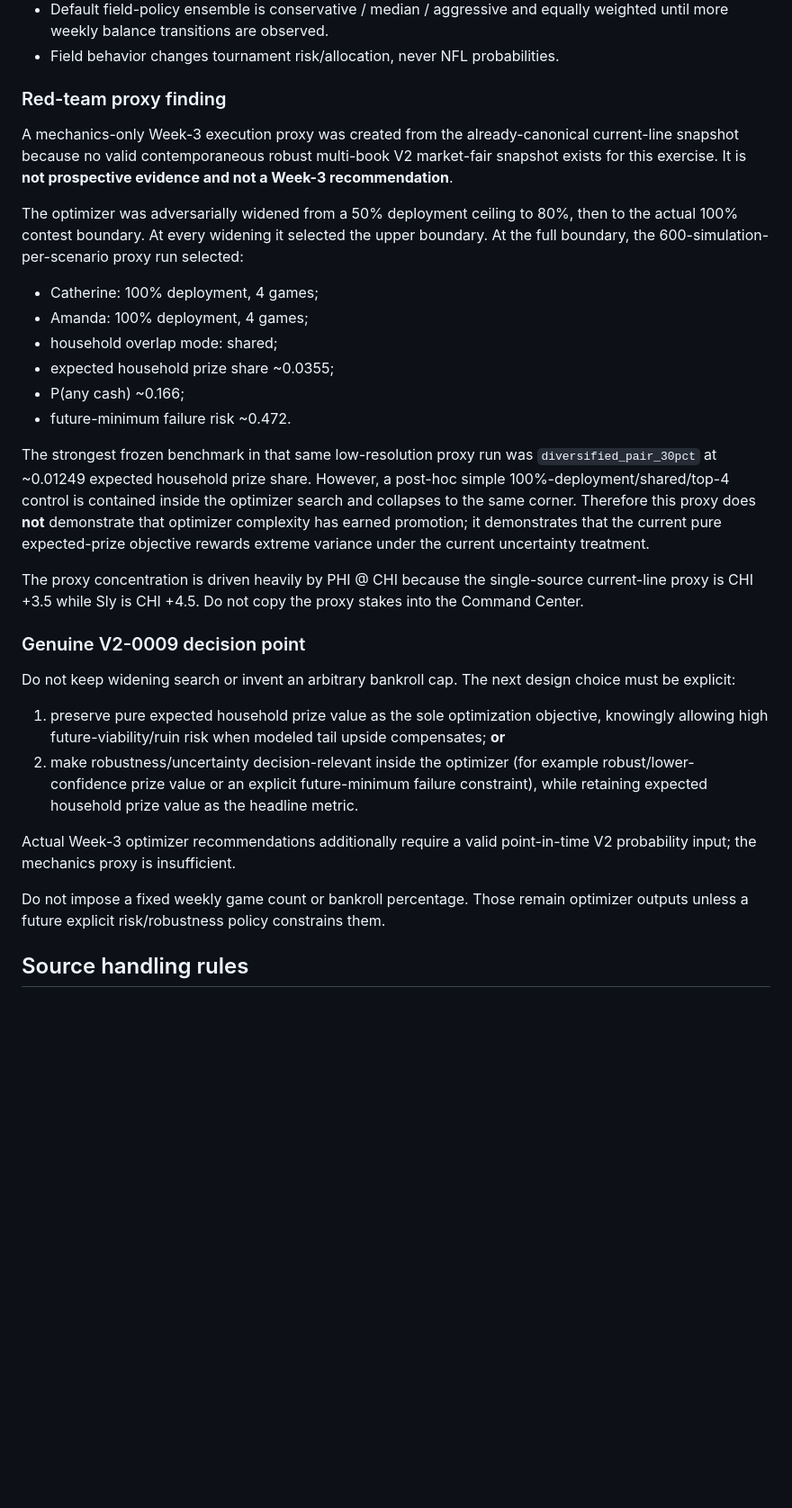
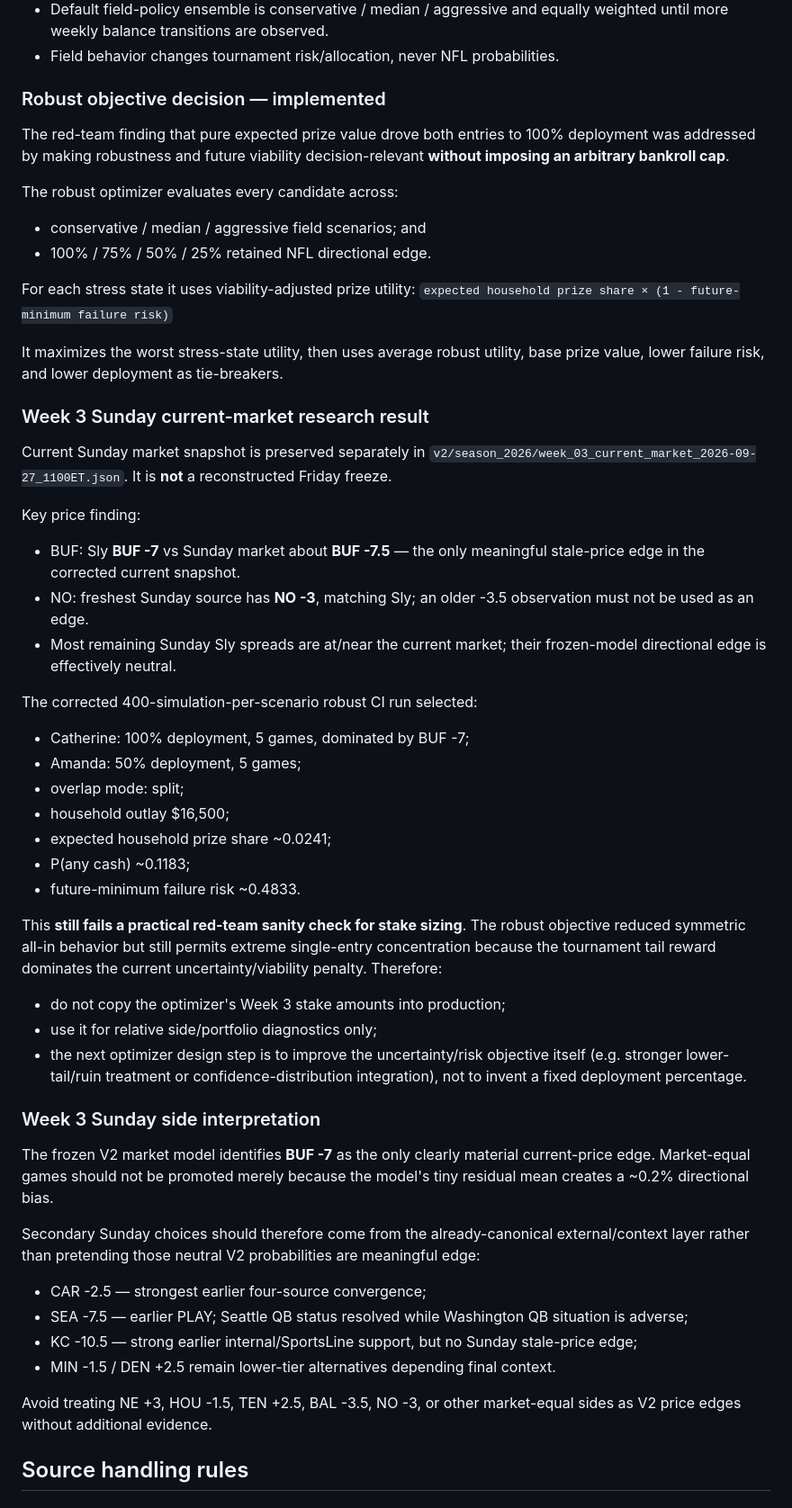
Before and after one commit to catherinelw716/monopoly-command-center-canonical, a Markdown page: PROJECT_STATE.md, the part around one of its changes. Shown at 90% size. Drawn GitHub-style; blank space fills up the shorter version.

Commit message:
Record robust optimizer implementation and Sunday Week 3 findings

```diff
--- a/PROJECT_STATE.md
+++ b/PROJECT_STATE.md
@@ -108,29 +110,50 @@ Historical accounting guardrail:
 - Default field-policy ensemble is conservative / median / aggressive and equally weighted until more weekly balance transitions are observed.
 - Field behavior changes tournament risk/allocation, never NFL probabilities.
 
-### Red-team proxy finding
-A mechanics-only Week-3 execution proxy was created from the already-canonical current-line snapshot because no valid contemporaneous robust multi-book V2 market-fair snapshot exists for this exercise. It is **not prospective evidence and not a Week-3 recommendation**.
+### Robust objective decision — implemented
+The red-team finding that pure expected prize value drove both entries to 100% deployment was addressed by making robustness and future viability decision-relevant **without imposing an arbitrary bankroll cap**.
 
-The optimizer was adversarially widened from a 50% deployment ceiling to 80%, then to the actual 100% contest boundary. At every widening it selected the upper boundary. At the full boundary, the 600-simulation-per-scenario proxy run selected:
-- Catherine: 100% deployment, 4 games;
-- Amanda: 100% deployment, 4 games;
-- household overlap mode: shared;
-- expected household prize share ~0.0355;
-- P(any cash) ~0.166;
-- future-minimum failure risk ~0.472.
+The robust optimizer evaluates every candidate across:
+- conservative / median / aggressive field scenarios; and
+- 100% / 75% / 50% / 25% retained NFL directional edge.
 
-The strongest frozen benchmark in that same low-resolution proxy run was `diversified_pair_30pct` at ~0.01249 expected household prize share. However, a post-hoc simple 100%-deployment/shared/top-4 control is contained inside the optimizer search and collapses to the same corner. Therefore this proxy does **not** demonstrate that optimizer complexity has earned promotion; it demonstrates that the current pure expected-prize objective rewards extreme variance under the current uncertainty treatment.
+For each stress state it uses viability-adjusted prize utility:
+`expected household prize share × (1 - future-minimum failure risk)`
 
-The proxy concentration is driven heavily by PHI @ CHI because the single-source current-line proxy is CHI +3.5 while Sly is CHI +4.5. Do not copy the proxy stakes into the Command Center.
+It maximizes the worst stress-state utility, then uses average robust utility, base prize value, lower failure risk, and lower deployment as tie-breakers.
 
-### Genuine V2-0009 decision point
-Do not keep widening search or invent an arbitrary bankroll cap. The next design choice must be explicit:
-1. preserve pure expected household prize value as the sole optimization objective, knowingly allowing high future-viability/ruin risk when modeled tail upside compensates; **or**
-2. make robustness/uncertainty decision-relevant inside the optimizer (for example robust/lower-confidence prize value or an explicit future-minimum failure constraint), while retaining expected household prize value as the headline metric.
+### Week 3 Sunday current-market research result
+Current Sunday market snapshot is preserved separately in `v2/season_2026/week_03_current_market_2026-09-27_1100ET.json`. It is **not** a reconstructed Friday freeze.
 
-Actual Week-3 optimizer recommendations additionally require a valid point-in-time V2 probability input; the mechanics proxy is insufficient.
+Key price finding:
+- BUF: Sly **BUF -7** vs Sunday market about **BUF -7.5** — the only meaningful stale-price edge in the corrected current snapshot.
+- NO: freshest Sunday source has **NO -3**, matching Sly; an older -3.5 observation must not be used as an edge.
+- Most remaining Sunday Sly spreads are at/near the current market; their frozen-model directional edge is effectively neutral.
 
-Do not impose a fixed weekly game count or bankroll percentage. Those remain optimizer outputs unless a future explicit risk/robustness policy constrains them.
+The corrected 400-simulation-per-scenario robust CI run selected:
+- Catherine: 100% deployment, 5 games, dominated by BUF -7;
+- Amanda: 50% deployment, 5 games;
+- overlap mode: split;
+- household outlay $16,500;
+- expected household prize share ~0.0241;
+- P(any cash) ~0.1183;
+- future-minimum failure risk ~0.4833.
+
+This **still fails a practical red-team sanity check for stake sizing**. The robust objective reduced symmetric all-in behavior but still permits extreme single-entry concentration because the tournament tail reward dominates the current uncertainty/viability penalty. Therefore:
+- do not copy the optimizer's Week 3 stake amounts into production;
+- use it for relative side/portfolio diagnostics only;
+- the next optimizer design step is to improve the uncertainty/risk objective itself (e.g. stronger lower-tail/ruin treatment or confidence-distribution integration), not to invent a fixed deployment percentage.
+
+### Week 3 Sunday side interpretation
+The frozen V2 market model identifies **BUF -7** as the only clearly material current-price edge. Market-equal games should not be promoted merely because the model's tiny residual mean creates a ~0.2% directional bias.
+
+Secondary Sunday choices should therefore come from the already-canonical external/context layer rather than pretending those neutral V2 probabilities are meaningful edge:
+- CAR -2.5 — strongest earlier four-source convergence;
+- SEA -7.5 — earlier PLAY; Seattle QB status resolved while Washington QB situation is adverse;
+- KC -10.5 — strong earlier internal/SportsLine support, but no Sunday stale-price edge;
+- MIN -1.5 / DEN +2.5 remain lower-tier alternatives depending final context.
+
+Avoid treating NE +3, HOU -1.5, TEN +2.5, BAL -3.5, NO -3, or other market-equal sides as V2 price edges without additional evidence.
 
 ## Source handling rules
 ### SportsLine
```
Also changed, not shown: other parts of PROJECT_STATE.md (+6 -4 lines).
